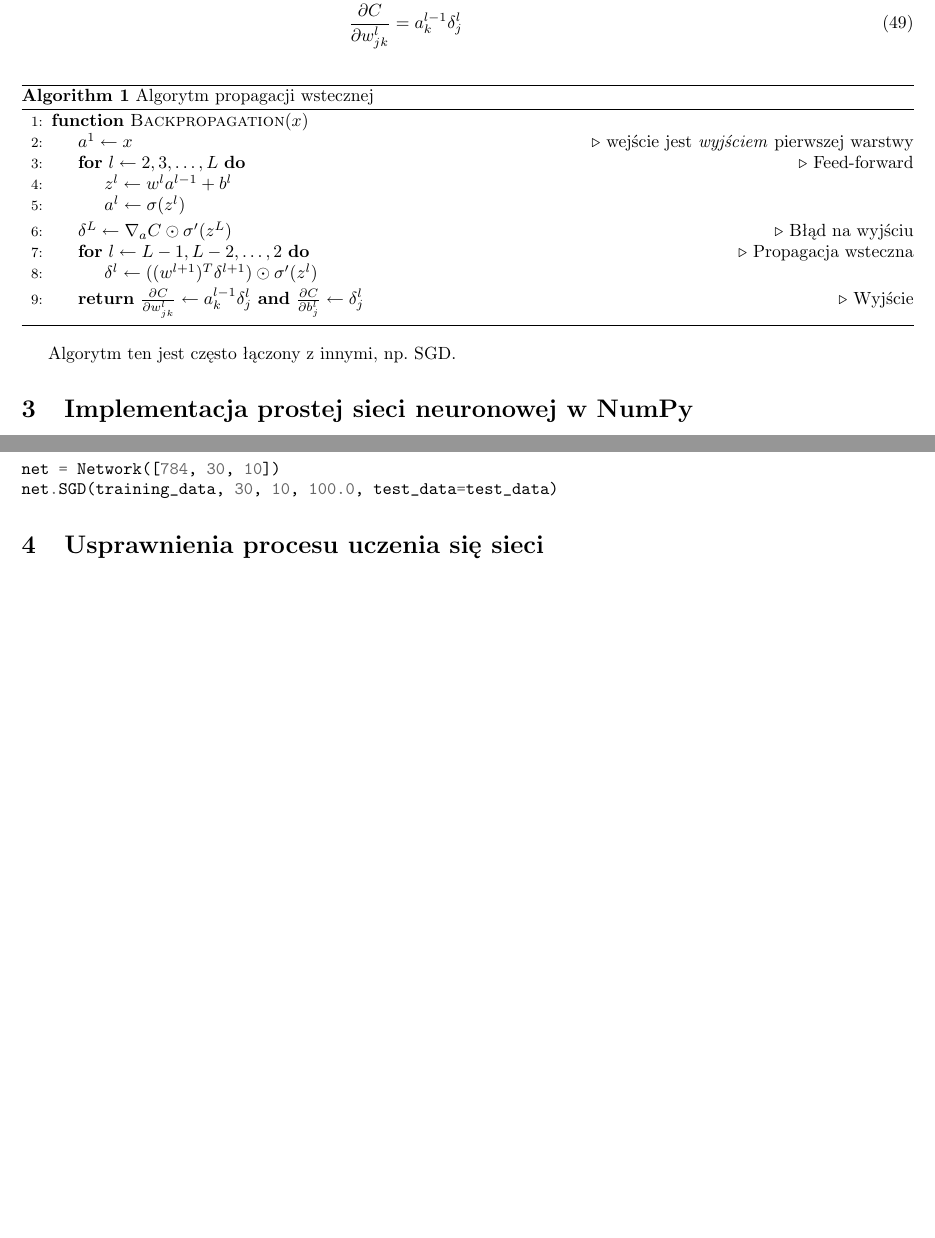
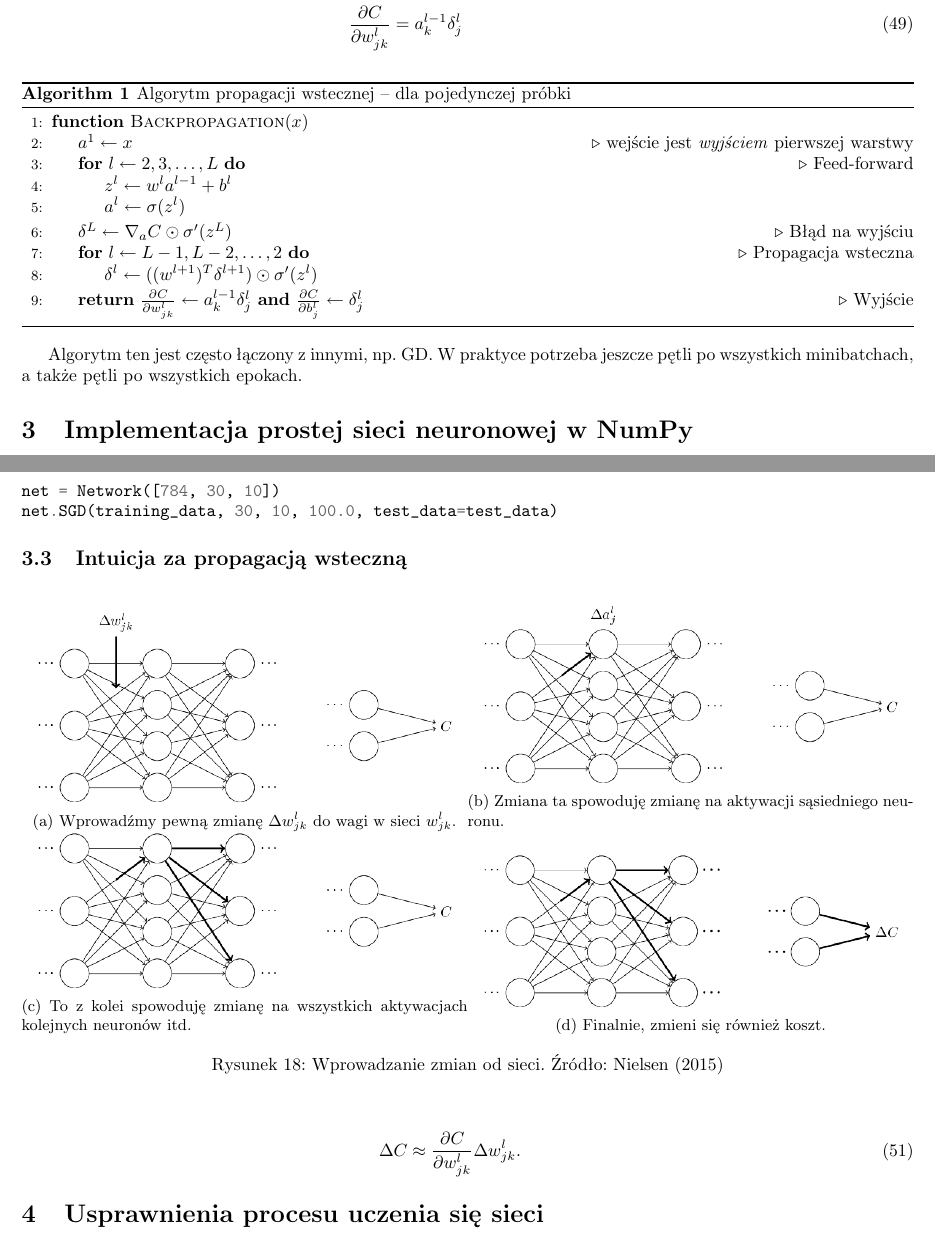
Before and after one commit to 0xDFDFDFDF/WYK-SieciNeuronowe, a LaTeX document (sn_notes.tex): two parts of pages 11 and 14 of 17, joined at a grey line, cut so that both start at the same text, the shorter picture padded with empty space. Compiled offline with pdfLaTeX.

Commit message:
intuicja

```diff
--- a/sn_notes.tex
+++ b/sn_notes.tex
@@ -10,6 +10,7 @@
 \usepackage{tikz}
 \usepackage{pgfplots}
 \usepackage{booktabs}
+\usepackage{subcaption}
 
 \usetikzlibrary{matrix,arrows,automata}
 
@@ -440,7 +441,7 @@ Algorytm propagacji wstecznej działa na podstawie poniższych czterech równań
 \end{align}
 
 \begin{algorithm}
-    \caption{Algorytm propagacji wstecznej}
+    \caption{Algorytm propagacji wstecznej -- dla pojedynczej próbki}
     \label{alg:backprop}
     \begin{algorithmic}[1] % The number tells where the line numbering should start
         \Function{Backpropagation}{$x$}
@@ -458,6 +459,7 @@ Algorytm propagacji wstecznej działa na podstawie poniższych czterech równań
     \end{algorithmic}
 \end{algorithm}
 
-Algorytm ten jest często łączony z innymi, np. SGD.
+Algorytm ten jest często łączony z innymi, np. GD.
+W praktyce potrzeba jeszcze pętli po wszystkich minibatchach, a także pętli po wszystkich epokach.
 
 \begin{algorithm}
@@ -625,6 +627,42 @@ net.SGD(training_data, 30, 10, 0.001, test_data=test_data)
 net = Network([784, 30, 10])
 net.SGD(training_data, 30, 10, 100.0, test_data=test_data)
 \end{minted}
+
+\subsection{Intuicja za propagacją wsteczną}
+
+
+\begin{figure}[!htpb]
+	\begin{subfigure}{.5\textwidth}
+	  \centering
+	  \includegraphics[width=.95\linewidth]{figures/tikz22}
+	  \caption{Wprowadźmy pewną zmianę $\Delta w^l_{jk}$ do wagi w sieci $w^l_{jk}$.}
+	  \label{fig:sfig1}
+	\end{subfigure}%
+	\begin{subfigure}{.5\textwidth}
+	  \centering
+	  \includegraphics[width=.95\linewidth]{figures/tikz23}
+	  \caption{Zmiana ta spowoduję zmianę na aktywacji sąsiedniego neuronu.}
+	  \label{fig:sfig1}
+	\end{subfigure}
+
+	\begin{subfigure}{.5\textwidth}
+	  \centering
+	  \includegraphics[width=.95\linewidth]{figures/tikz24}
+	  \caption{To z kolei spowoduję zmianę na wszystkich aktywacjach kolejnych neuronów itd.}
+	  \label{fig:sfig1}
+	\end{subfigure}%
+	\begin{subfigure}{.5\textwidth}
+	  \centering
+	  \includegraphics[width=.95\linewidth]{figures/tikz25}
+	  \caption{Finalnie, zmieni się również koszt.}
+	  \label{fig:sfig1}
+	\end{subfigure}%
+	\caption{Wprowadzanie zmian od sieci. Źródło: Nielsen (2015)}
+\end{figure}
+
+\begin{eqnarray}
+  \Delta C \approx \frac{\partial C}{\partial w^l_{jk}} \Delta w^l_{jk}.
+\end{eqnarray}
 
 \section{Usprawnienia procesu uczenia się sieci}
 
```
Also changed, not shown: figures/tikz22.png (added), figures/tikz23.png (added), figures/tikz24.png (added), figures/tikz25.png (added), figures/tikz26.png (added), figures/tikz27.png (added), sn_notes.tex (20 more changed lines).
